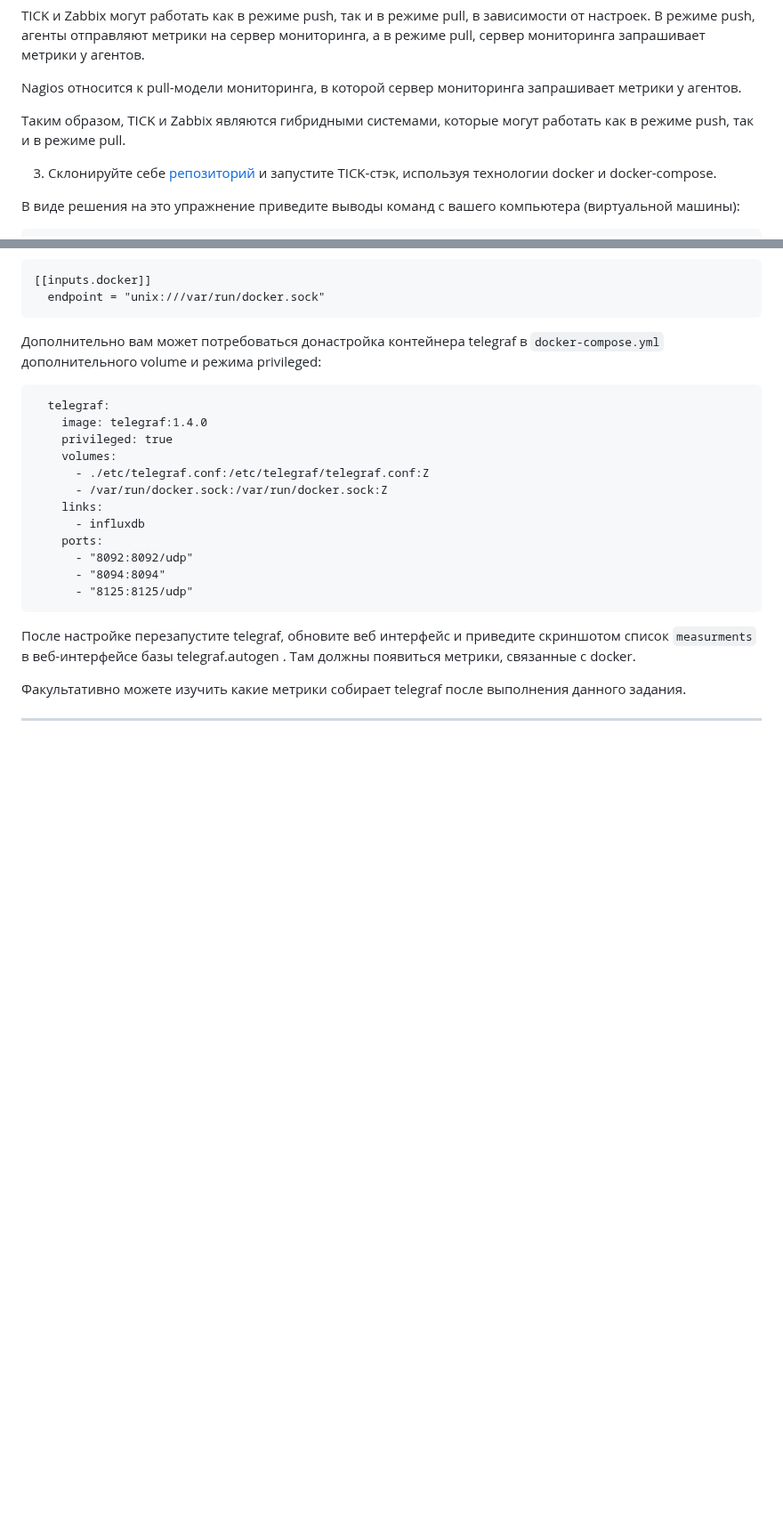
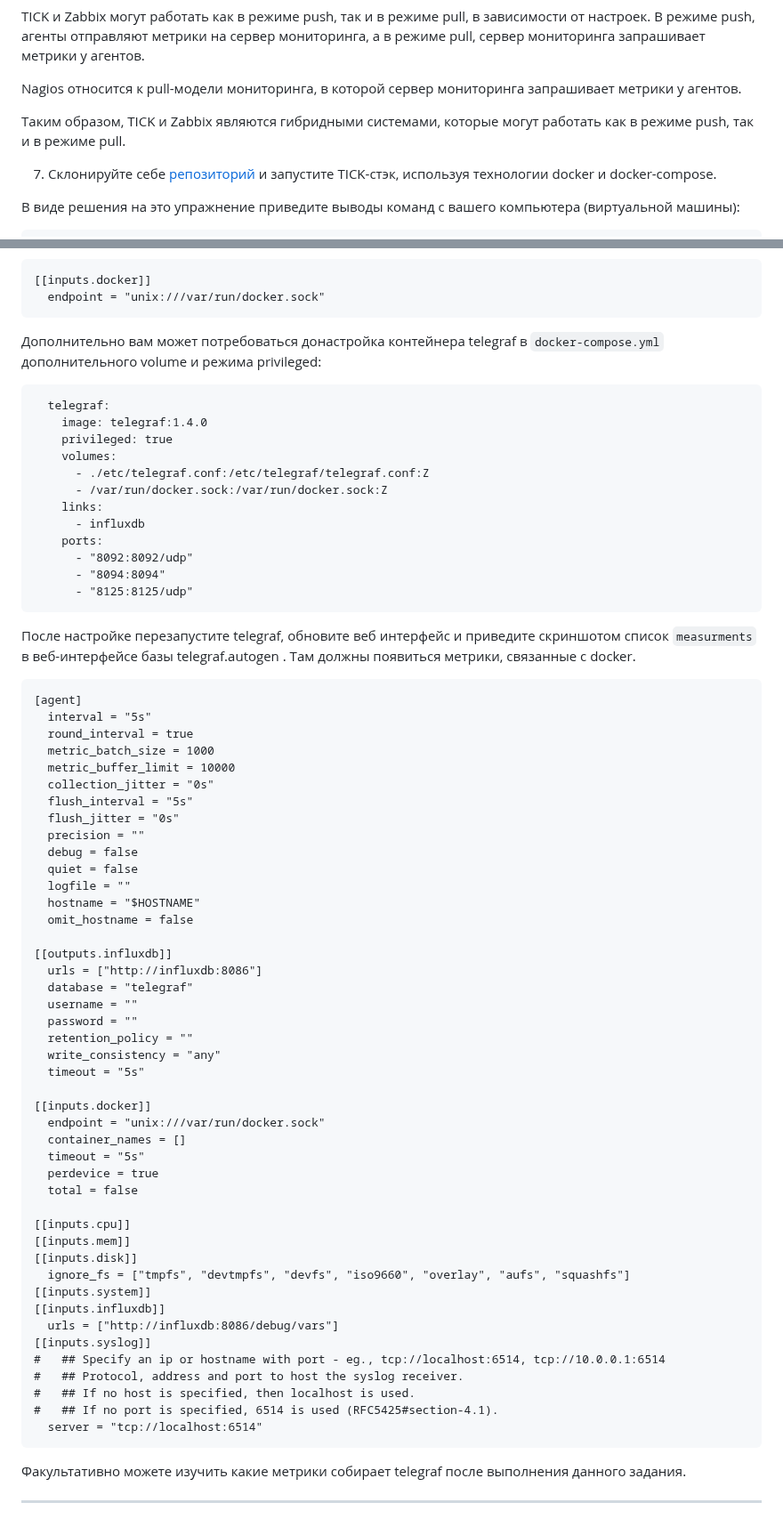
Before and after one commit to mentukov/devops-netology, a Markdown page: mnt-homeworks/10-monitoring-02-systems/README.md, 2 parts joined by grey strips. Shown at 89% size. GitHub-like rendering; blank space fills up the shorter version.

Commit message:
10-monitoring-02-systems

````diff
--- a/mnt-homeworks/10-monitoring-02-systems/README.md
+++ b/mnt-homeworks/10-monitoring-02-systems/README.md
@@ -120,7 +120,7 @@ Nagios относится к pull-модели мониторинга, в кот
 
 Таким образом, TICK и Zabbix являются гибридными системами, которые могут работать как в режиме push, так и в режиме pull.
 
-3. Склонируйте себе [репозиторий](https://github.com/influxdata/sandbox/tree/master) и запустите TICK-стэк,
+7. Склонируйте себе [репозиторий](https://github.com/influxdata/sandbox/tree/master) и запустите TICK-стэк,
 используя технологии docker и docker-compose.
 
 В виде решения на это упражнение приведите выводы команд с вашего компьютера (виртуальной машины):
@@ -221,6 +220,53 @@ P.S.: если при запуске некоторые контейнеры б
 После настройке перезапустите telegraf, обновите веб интерфейс и приведите скриншотом список `measurments` в
 веб-интерфейсе базы telegraf.autogen . Там должны появиться метрики, связанные с docker.
 
+```
+[agent]
+  interval = "5s"
+  round_interval = true
+  metric_batch_size = 1000
+  metric_buffer_limit = 10000
+  collection_jitter = "0s"
+  flush_interval = "5s"
+  flush_jitter = "0s"
+  precision = ""
+  debug = false
+  quiet = false
+  logfile = ""
+  hostname = "$HOSTNAME"
+  omit_hostname = false
+
+[[outputs.influxdb]]
+  urls = ["http://influxdb:8086"]
+  database = "telegraf"
+  username = ""
+  password = ""
+  retention_policy = ""
+  write_consistency = "any"
+  timeout = "5s"
+
+[[inputs.docker]]
+  endpoint = "unix:///var/run/docker.sock"
+  container_names = []
+  timeout = "5s"
+  perdevice = true
+  total = false
+
+[[inputs.cpu]]
+[[inputs.mem]]
+[[inputs.disk]]
+  ignore_fs = ["tmpfs", "devtmpfs", "devfs", "iso9660", "overlay", "aufs", "squashfs"]
+[[inputs.system]]
+[[inputs.influxdb]]
+  urls = ["http://influxdb:8086/debug/vars"]
+[[inputs.syslog]]
+#   ## Specify an ip or hostname with port - eg., tcp://localhost:6514, tcp://10.0.0.1:6514
+#   ## Protocol, address and port to host the syslog receiver.
+#   ## If no host is specified, then localhost is used.
+#   ## If no port is specified, 6514 is used (RFC5425#section-4.1).
+  server = "tcp://localhost:6514"
+```
+
 Факультативно можете изучить какие метрики собирает telegraf после выполнения данного задания.
 
 ---
````
Also changed, not shown: other parts of mnt-homeworks/10-monitoring-02-systems/README.md (+0 -1 lines).
